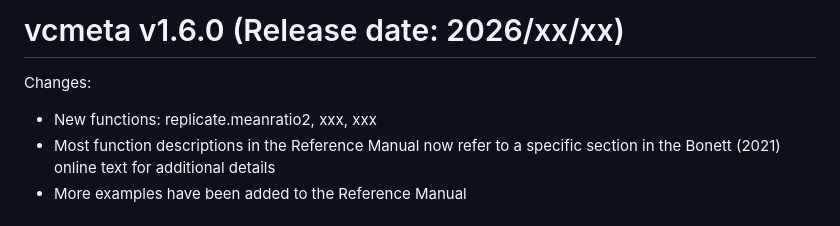
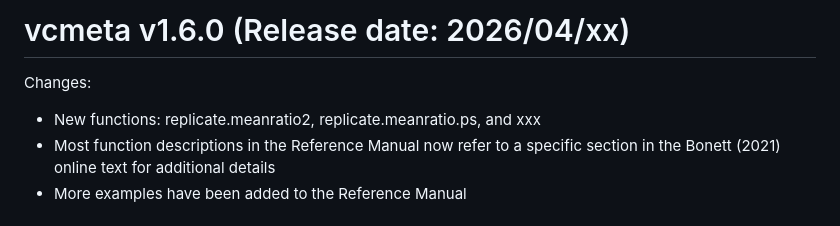
Before and after one commit to dgbonett/vcmeta, a Markdown page: NEWS.md, the part around one of its changes. Drawn GitHub-style.

```diff
--- a/NEWS.md
+++ b/NEWS.md
@@ -1,9 +1,9 @@
-vcmeta v1.6.0 (Release date: 2026/xx/xx)
+vcmeta v1.6.0 (Release date: 2026/04/xx)
 ==============
 
 Changes:
 
-* New functions: replicate.meanratio2, xxx, xxx
+* New functions: replicate.meanratio2, replicate.meanratio.ps, and xxx
 * Most function descriptions in the Reference Manual now refer to a specific section in the Bonett (2021) online text for additional details
 * More examples have been added to the Reference Manual
 
```
Also changed, not shown: other parts of NEWS.md (+1 -1 lines).
